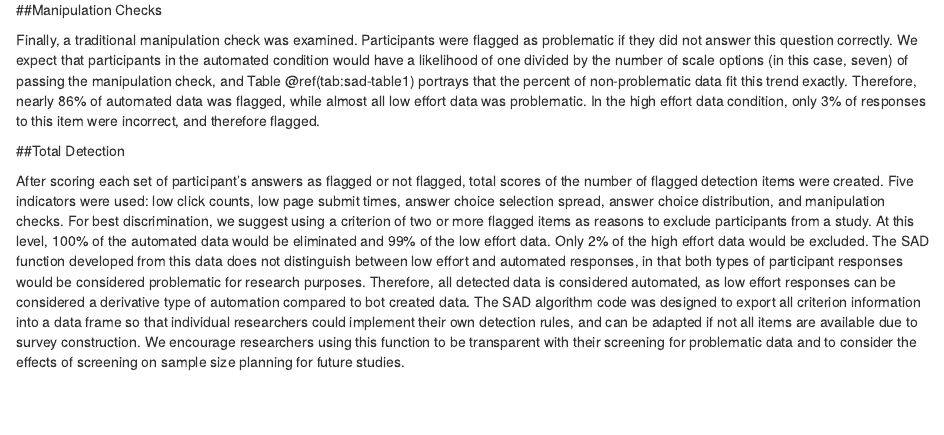
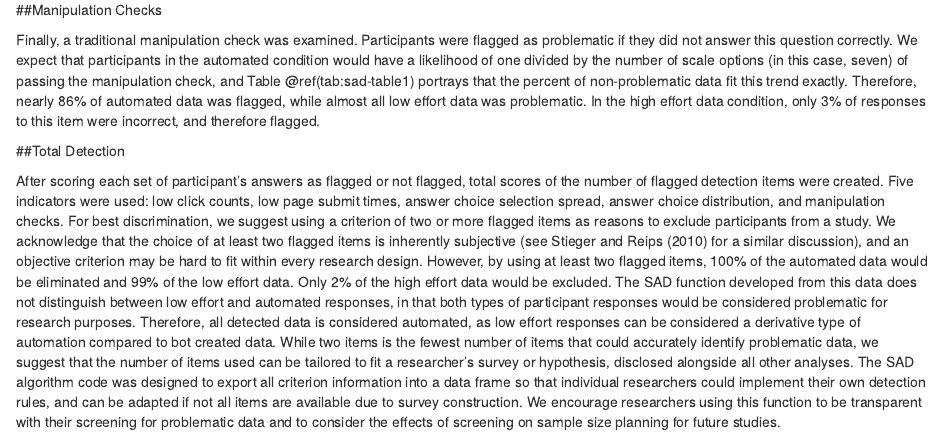
Before and after one commit to doomlab/botbotbot, an R Markdown document (manuscript/SAD manuscript.Rmd): the page in a window 1100 px wide, from 5130 px down. Rendered offline with R 4.5, knitr and Pandoc, with nearby package versions; code that draws random numbers runs with fixed seeds of ours; some code elsewhere in the file could not run offline.

Commit message:
JS edits
edits 1/11/2018

````diff
--- a/manuscript/SAD manuscript.Rmd
+++ b/manuscript/SAD manuscript.Rmd
@@ -681,7 +681,7 @@ tableprint[16, ] = c("5 Indicators", apa(totaltable[6, ], 1))
 
 ```
 
-After scoring each set of participant's answers as flagged or not flagged, total scores of the number of flagged detection items were created. Five indicators were used: low click counts, low page submit times, answer choice selection spread, answer choice distribution, and manipulation checks. For best discrimination, we suggest using a criterion of two or more flagged items as reasons to exclude participants from a study. At this level, 100% of the automated data would be eliminated and 99% of the low effort data. Only 2% of the high effort data would be excluded. The SAD function developed from this data does not distinguish between low effort and automated responses, in that both types of participant responses would be considered problematic for research purposes. Therefore, all detected data is considered automated, as low effort responses can be considered a derivative type of automation compared to bot created data. The SAD algorithm code was designed to export all criterion information into a data frame so that individual researchers could implement their own detection rules, and can be adapted if not all items are available due to survey construction. We encourage researchers using this function to be transparent with their screening for problematic data and to consider the effects of screening on sample size planning for future studies.
+After scoring each set of participant's answers as flagged or not flagged, total scores of the number of flagged detection items were created. Five indicators were used: low click counts, low page submit times, answer choice selection spread, answer choice distribution, and manipulation checks. For best discrimination, we suggest using a criterion of two or more flagged items as reasons to exclude participants from a study. We acknowledge that the choice of at least two flagged items is inherently subjective (see @Stieger2010 for a similar discussion), and an objective criterion may be hard to fit within every research design. However, by using at least two flagged items, 100% of the automated data would be eliminated and 99% of the low effort data. Only 2% of the high effort data would be excluded. The SAD function developed from this data does not distinguish between low effort and automated responses, in that both types of participant responses would be considered problematic for research purposes. Therefore, all detected data is considered automated, as low effort responses can be considered a derivative type of automation compared to bot created data. While two items is the fewest number of items that could accurately identify problematic data, we suggest that the number of items used can be  tailored to fit a researcher's survey or hypothesis, disclosed alongside all other analyses. The SAD algorithm code was designed to export all criterion information into a data frame so that individual researchers could implement their own detection rules, and can be adapted if not all items are available due to survey construction. We encourage researchers using this function to be transparent with their screening for problematic data and to consider the effects of screening on sample size planning for future studies.
 
 ```{r sad-table1, echo = FALSE, results='asis'}
 
````
Also changed, not shown: manuscript/SAD manuscript.Rmd (2 more changed lines).
